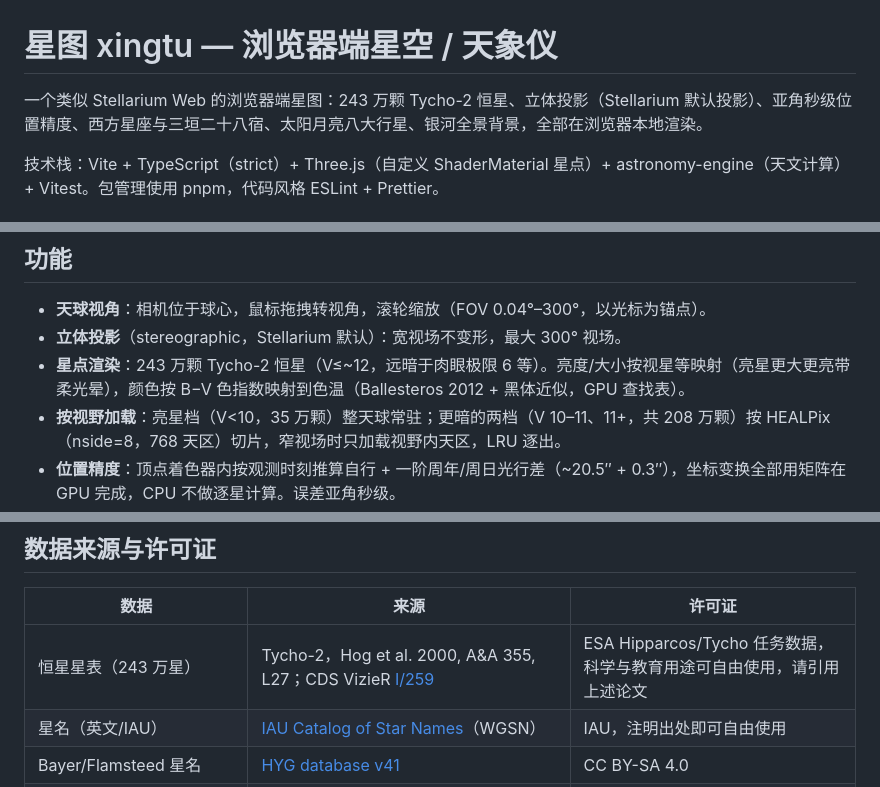
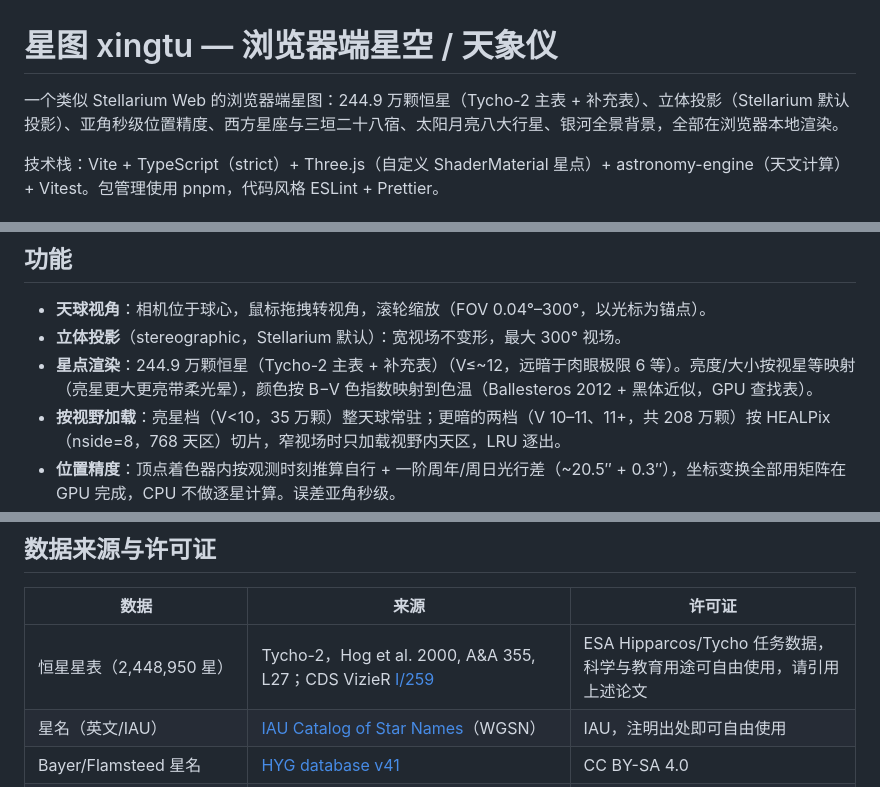
Before and after one commit to strengthening/xingtu-glm, a Markdown page: README.md, 3 parts joined by grey strips. Rendered like a GitHub page.

Commit message:
docs: star count reflects supplement merge (2,448,950)

```diff
--- a/README.md
+++ b/README.md
@@ -1,6 +1,6 @@
 # 星图 xingtu — 浏览器端星空 / 天象仪
 
-一个类似 Stellarium Web 的浏览器端星图：243 万颗 Tycho-2 恒星、立体投影（Stellarium 默认投影）、亚角秒级位置精度、西方星座与三垣二十八宿、太阳月亮八大行星、银河全景背景，全部在浏览器本地渲染。
+一个类似 Stellarium Web 的浏览器端星图：244.9 万颗恒星（Tycho-2 主表 + 补充表）、立体投影（Stellarium 默认投影）、亚角秒级位置精度、西方星座与三垣二十八宿、太阳月亮八大行星、银河全景背景，全部在浏览器本地渲染。
 
 技术栈：Vite + TypeScript（strict）+ Three.js（自定义 ShaderMaterial 星点）+ astronomy-engine（天文计算）+ Vitest。包管理使用 pnpm，代码风格 ESLint + Prettier。
 
@@ -32,7 +32,7 @@ pnpm dev            # 启动开发服务器，打开 http://localhost:5173
 
 - **天球视角**：相机位于球心，鼠标拖拽转视角，滚轮缩放（FOV 0.04°–300°，以光标为锚点）。
 - **立体投影**（stereographic，Stellarium 默认）：宽视场不变形，最大 300° 视场。
-- **星点渲染**：243 万颗 Tycho-2 恒星（V≤~12，远暗于肉眼极限 6 等）。亮度/大小按视星等映射（亮星更大更亮带柔光晕），颜色按 B−V 色指数映射到色温（Ballesteros 2012 + 黑体近似，GPU 查找表）。
+- **星点渲染**：244.9 万颗恒星（Tycho-2 主表 + 补充表）（V≤~12，远暗于肉眼极限 6 等）。亮度/大小按视星等映射（亮星更大更亮带柔光晕），颜色按 B−V 色指数映射到色温（Ballesteros 2012 + 黑体近似，GPU 查找表）。
 - **按视野加载**：亮星档（V<10，35 万颗）整天球常驻；更暗的两档（V 10–11、11+，共 208 万颗）按 HEALPix（nside=8，768 天区）切片，窄视场时只加载视野内天区，LRU 逐出。
 - **位置精度**：顶点着色器内按观测时刻推算自行 + 一阶周年/周日光行差（~20.5″ + 0.3″），坐标变换全部用矩阵在 GPU 完成，CPU 不做逐星计算。误差亚角秒级。
 - **观测者设置**：经纬度 + 时间。预设地点分"北半球"（上海默认、北京、乌鲁木齐、三亚、东京、新加坡、伦敦、纽约、雷克雅未克）与"南半球"（悉尼、墨尔本、珀斯、奥克兰、基督城、开普敦、约翰内斯堡、布宜诺斯艾利斯、圣地亚哥、利马、拉巴斯、基多、苏瓦、帕皮提、阿塔卡马）两组。时间可暂停 / 实时 / 最高 1 天每秒加速，可跳回当前时刻。
@@ -101,7 +101,7 @@ public/data/ 生成产物（git-ignored）
 
 | 数据 | 来源 | 许可证 |
 | --- | --- | --- |
-| 恒星星表（243 万星） | Tycho-2，Hog et al. 2000, A&A 355, L27；CDS VizieR [I/259](https://cdsarc.cds.unistra.fr/viz-bin/cat/I/259) | ESA Hipparcos/Tycho 任务数据，科学与教育用途可自由使用，请引用上述论文 |
+| 恒星星表（2,448,950 星） | Tycho-2，Hog et al. 2000, A&A 355, L27；CDS VizieR [I/259](https://cdsarc.cds.unistra.fr/viz-bin/cat/I/259) | ESA Hipparcos/Tycho 任务数据，科学与教育用途可自由使用，请引用上述论文 |
 | 星名（英文/IAU） | [IAU Catalog of Star Names](https://www.pas.rochester.edu/~emamajek/WGSN/IAU-CSN.txt)（WGSN） | IAU，注明出处即可自由使用 |
 | Bayer/Flamsteed 星名 | [HYG database v41](https://github.com/astronexus/HYG-Database) | CC BY-SA 4.0 |
 | 中国星名（3240 星）与星官连线（三垣二十八宿） | [Stellarium](https://stellarium.org) `skycultures/chinese`（v26.3，依《仪象考成》/《仪象考成续编》） | CC BY-SA 4.0 |
```
